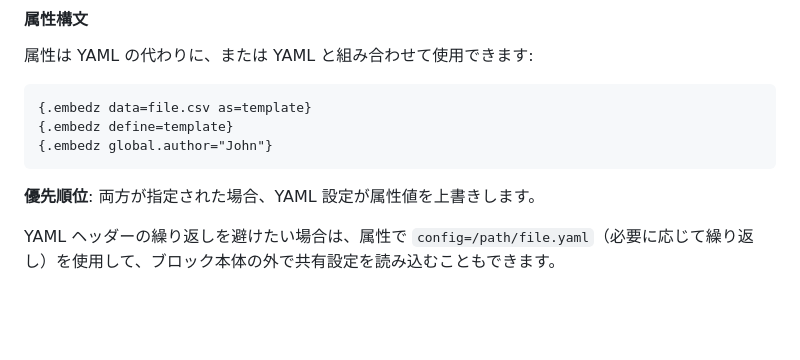
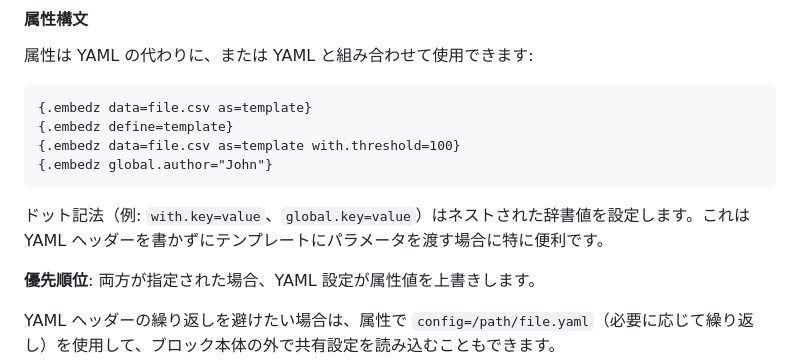
Before and after one commit to tecolicom/pandoc-embedz, a Markdown page: README.JA.md, the part around the change. GitHub-like rendering; blank space fills up the shorter version.

Commit message:
Add with.key=value syntax documentation to Attribute Syntax section

````diff
--- a/README.JA.md
+++ b/README.JA.md
@@ -1040,8 +1040,11 @@ ID  Name   Description
 ```markdown
 {.embedz data=file.csv as=template}
 {.embedz define=template}
+{.embedz data=file.csv as=template with.threshold=100}
 {.embedz global.author="John"}
 ```
+
+ドット記法（例: `with.key=value`、`global.key=value`）はネストされた辞書値を設定します。これは YAML ヘッダーを書かずにテンプレートにパラメータを渡す場合に特に便利です。
 
 **優先順位**: 両方が指定された場合、YAML 設定が属性値を上書きします。
 
````
Also changed, not shown: README.md (+3 -0 lines).
